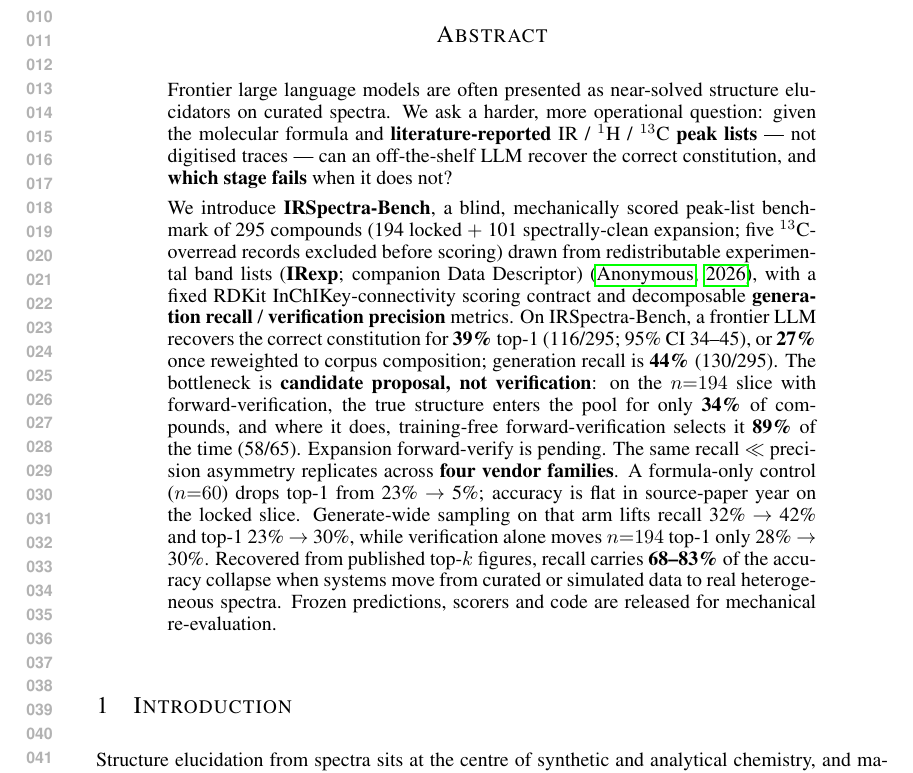
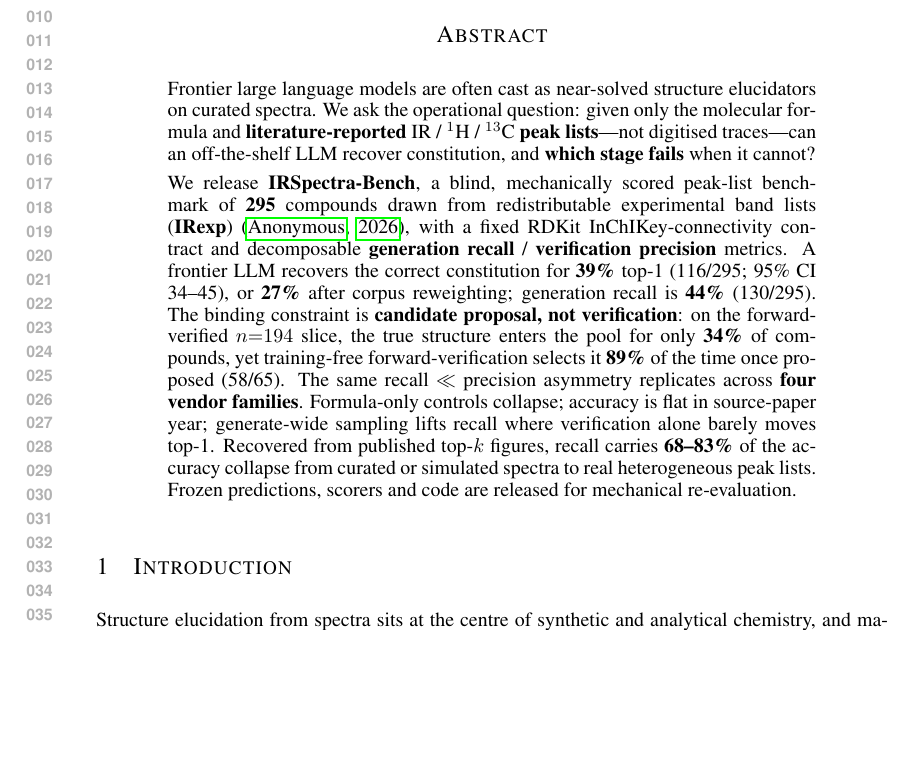
Before and after one commit to IlkhamFY/IRSpectra-Bench, a LaTeX paper (iclr_paper.tex): part of page 1 of 11, cut so that both start at the same text, the shorter picture padded with empty space. Compiled offline with pdfLaTeX.

Commit message:
release v0.13

```diff
--- a/iclr_paper.tex
+++ b/iclr_paper.tex
@@ -50,31 +50,29 @@ $\dagger$\,\textit{E-mail:} yabbaroi@mcmaster.ca, vargashr@mcmaster.ca
 \lhead{Under review as a conference paper at ICLR 2026}
 
 \begin{abstract}
-Frontier large language models are often presented as near-solved structure elucidators on
-curated spectra. We ask a harder, more operational question: given the molecular formula and
-\textbf{literature-reported} IR / $^1$H / $^{13}$C \textbf{peak lists} --- not digitised traces ---
-can an off-the-shelf LLM recover the correct constitution, and \textbf{which stage fails} when
-it does not?
+Frontier large language models are often cast as near-solved structure elucidators on
+curated spectra. We ask the operational question: given only the molecular formula and
+\textbf{literature-reported} IR / $^1$H / $^{13}$C \textbf{peak lists}---not digitised
+traces---can an off-the-shelf LLM recover constitution, and \textbf{which stage fails}
+when it cannot?
 
-We introduce \textbf{IRSpectra-Bench}, a blind, mechanically scored peak-list benchmark of 295
-compounds (194 locked $+$ 101 spectrally-clean expansion; five $^{13}$C-overread records
-excluded before scoring) drawn from redistributable experimental band lists (\textbf{IRexp}; companion Data
-Descriptor)~\citep{yabbarov2026irexp}, with a fixed RDKit InChIKey-connectivity scoring contract
-and decomposable \textbf{generation recall} / \textbf{verification precision} metrics.
-On IRSpectra-Bench, a frontier LLM recovers the correct constitution for \textbf{39\%} top-1
-(116/295; 95\% CI 34--45), or \textbf{27\%} once reweighted to corpus composition; generation
-recall is \textbf{44\%} (130/295).
-The bottleneck is \textbf{candidate proposal, not verification}: on the $n{=}194$ slice with
-forward-verification, the true structure enters the pool for only \textbf{34\%} of compounds,
-and where it does, training-free forward-verification selects it \textbf{89\%} of the time (58/65).
-Expansion forward-verify is pending.
+We release \textbf{IRSpectra-Bench}, a blind, mechanically scored peak-list benchmark of
+\textbf{295} compounds drawn from redistributable experimental band lists
+(\textbf{IRexp})~\citep{yabbarov2026irexp}, with a fixed RDKit InChIKey-connectivity
+contract and decomposable \textbf{generation recall} / \textbf{verification precision}
+metrics.
+A frontier LLM recovers the correct constitution for \textbf{39\%} top-1
+(116/295; 95\% CI 34--45), or \textbf{27\%} after corpus reweighting; generation recall is
+\textbf{44\%} (130/295).
+The binding constraint is \textbf{candidate proposal, not verification}: on the
+forward-verified $n{=}194$ slice, the true structure enters the pool for only
+\textbf{34\%} of compounds, yet training-free forward-verification selects it
+\textbf{89\%} of the time once proposed (58/65).
 The same recall $\ll$ precision asymmetry replicates across \textbf{four vendor families}.
-A formula-only control ($n{=}60$) drops top-1 from 23\% $\to$ 5\%; accuracy is flat in source-paper year
-on the locked slice.
-Generate-wide sampling on that arm lifts recall 32\% $\to$ 42\% and top-1 23\% $\to$ 30\%, while
-verification alone moves $n{=}194$ top-1 only 28\% $\to$ 30\%.
+Formula-only controls collapse; accuracy is flat in source-paper year; generate-wide
+sampling lifts recall where verification alone barely moves top-1.
 Recovered from published top-$k$ figures, recall carries \textbf{68--83\%} of the accuracy
-collapse when systems move from curated or simulated data to real heterogeneous spectra.
+collapse from curated or simulated spectra to real heterogeneous peak lists.
 Frozen predictions, scorers and code are released for mechanical re-evaluation.
 \end{abstract}
 
```
